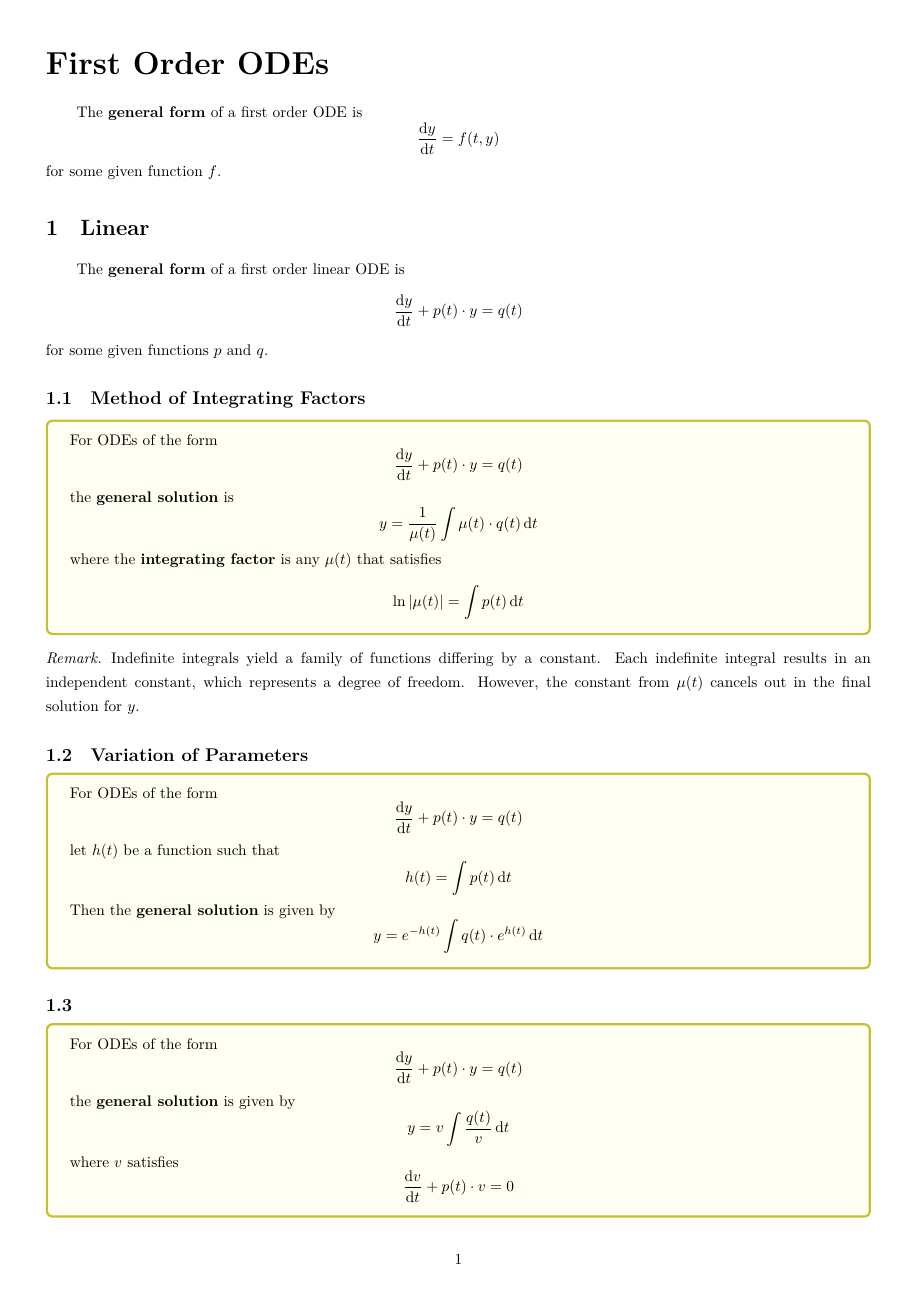
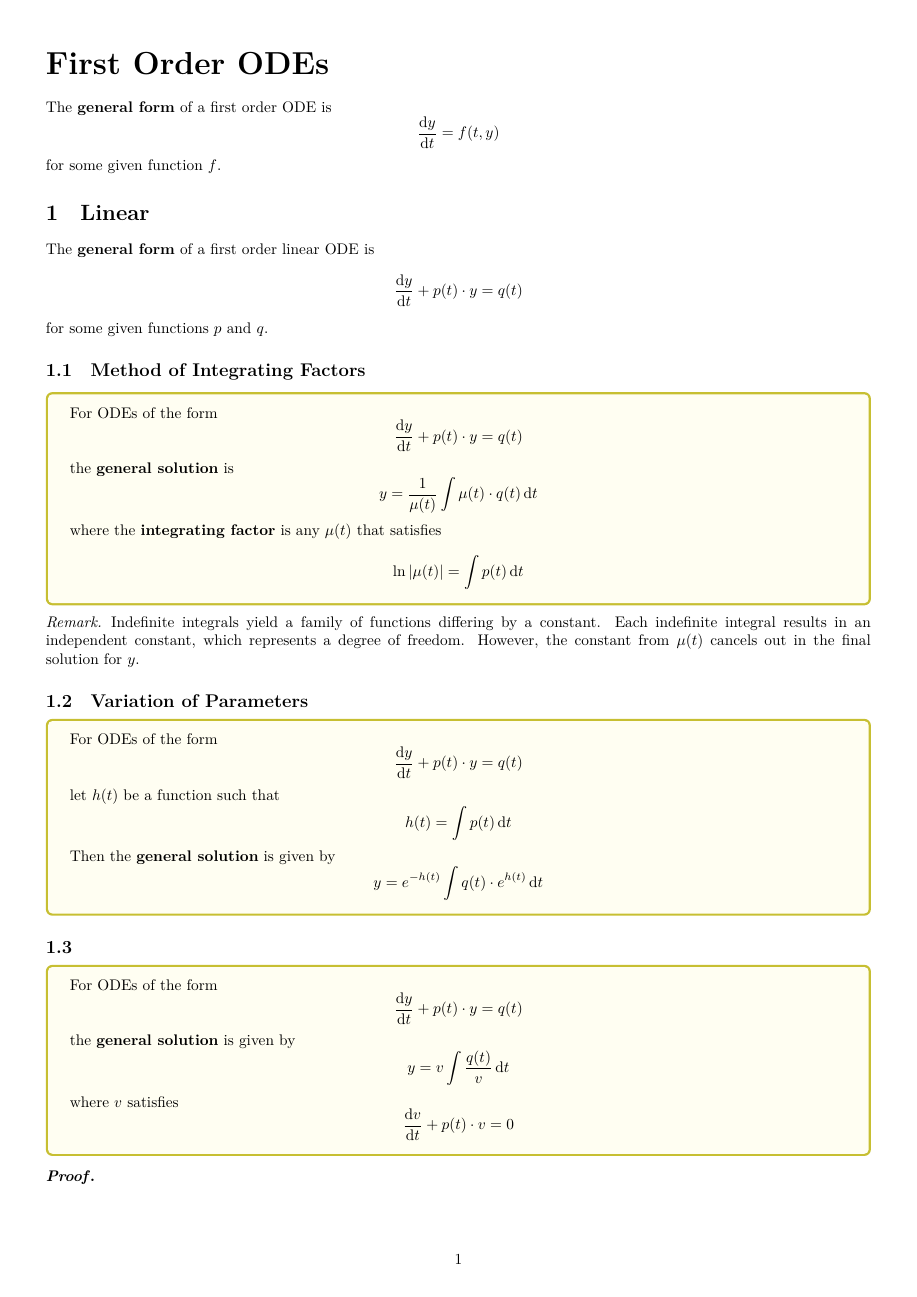
Before and after one commit to inaku-Gyan/Study-Notes, a LaTeX document (Ordinary Differential Equations/1 - First Order ODEs.tex): page 1 of 8. Compiled offline with XeLaTeX.

Commit message:
fix: ctex: scheme=plain

```diff
--- a/Ordinary Differential Equations/1 - First Order ODEs.tex
+++ b/Ordinary Differential Equations/1 - First Order ODEs.tex
@@ -3,10 +3,9 @@
 
 \usepackage{geometry}
 
-\usepackage{ctex}
+\usepackage[scheme=plain]{ctex}
 
 \geometry{a4paper,scale=0.9}
-\ctexset{today=old}
 
 % \usepackage{times}  % 设置正文字体为 Adobe Times Roman
 % \usepackage{mathptmx} % 只加载数学字体
```
Also changed, not shown: Ordinary Differential Equations/1 - First Order ODEs.pdf.
